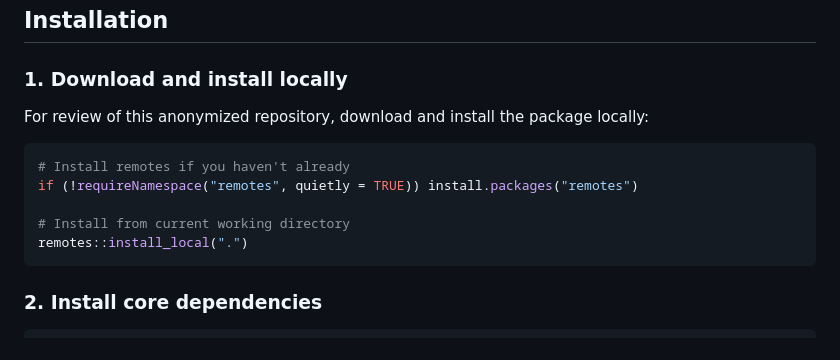
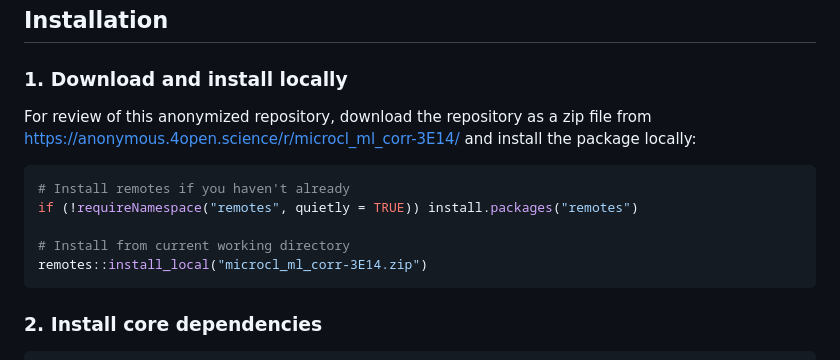
Before and after one commit to levyofi/microcl_ml_corr, a Markdown page: README.md, the part around the change. GitHub-like rendering.

Commit message:
Update README with anonymous repository zip download instructions

````diff
--- a/README.md
+++ b/README.md
@@ -100,14 +100,14 @@ See the [preprocessing examples](inst/examples/preprocessing_examples/) for read
 
 ### 1. Download and install locally
 
-For review of this anonymized repository, download and install the package locally:
+For review of this anonymized repository, download the repository as a zip file from https://anonymous.4open.science/r/microcl_ml_corr-3E14/ and install the package locally:
 
 ```R
 # Install remotes if you haven't already
 if (!requireNamespace("remotes", quietly = TRUE)) install.packages("remotes")
 
 # Install from current working directory
-remotes::install_local(".")
+remotes::install_local("microcl_ml_corr-3E14.zip")
 ```
 
 ### 2. Install core dependencies
````
